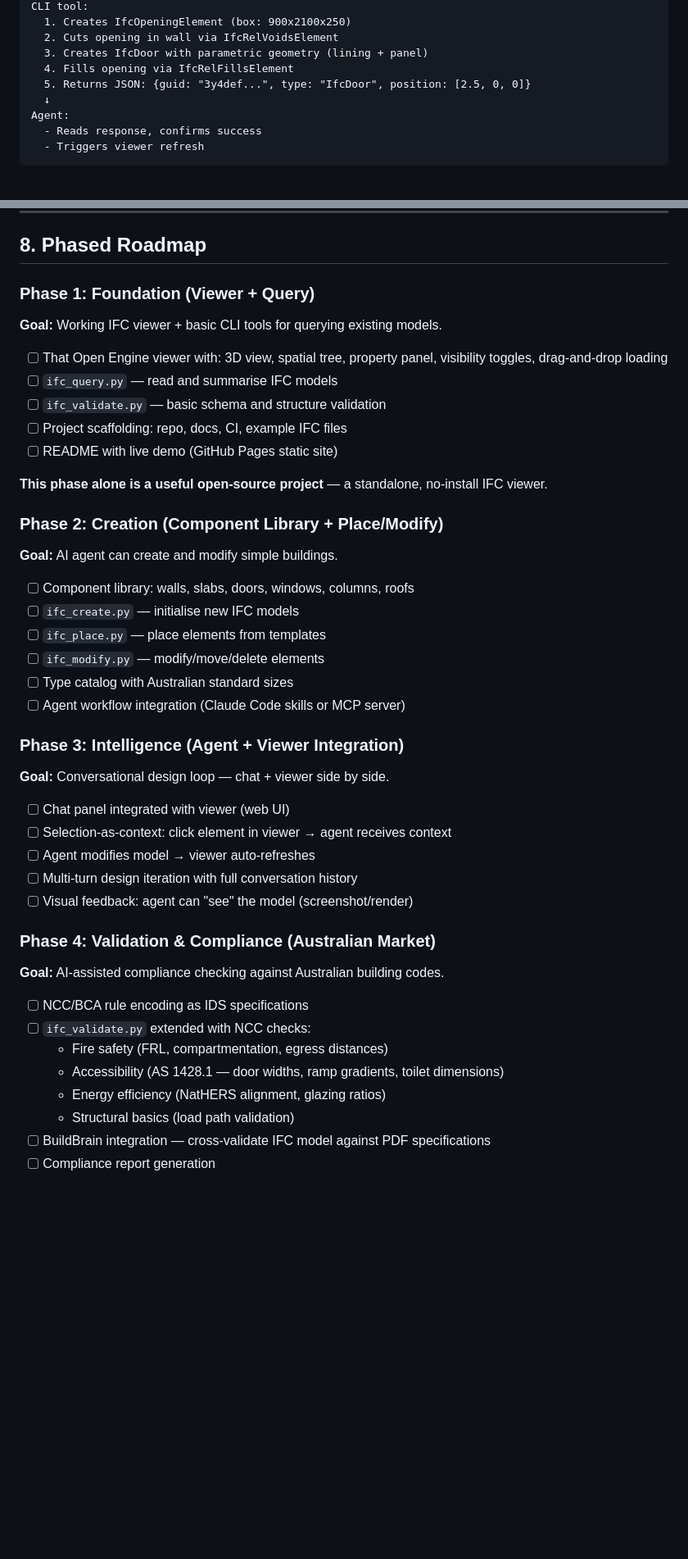
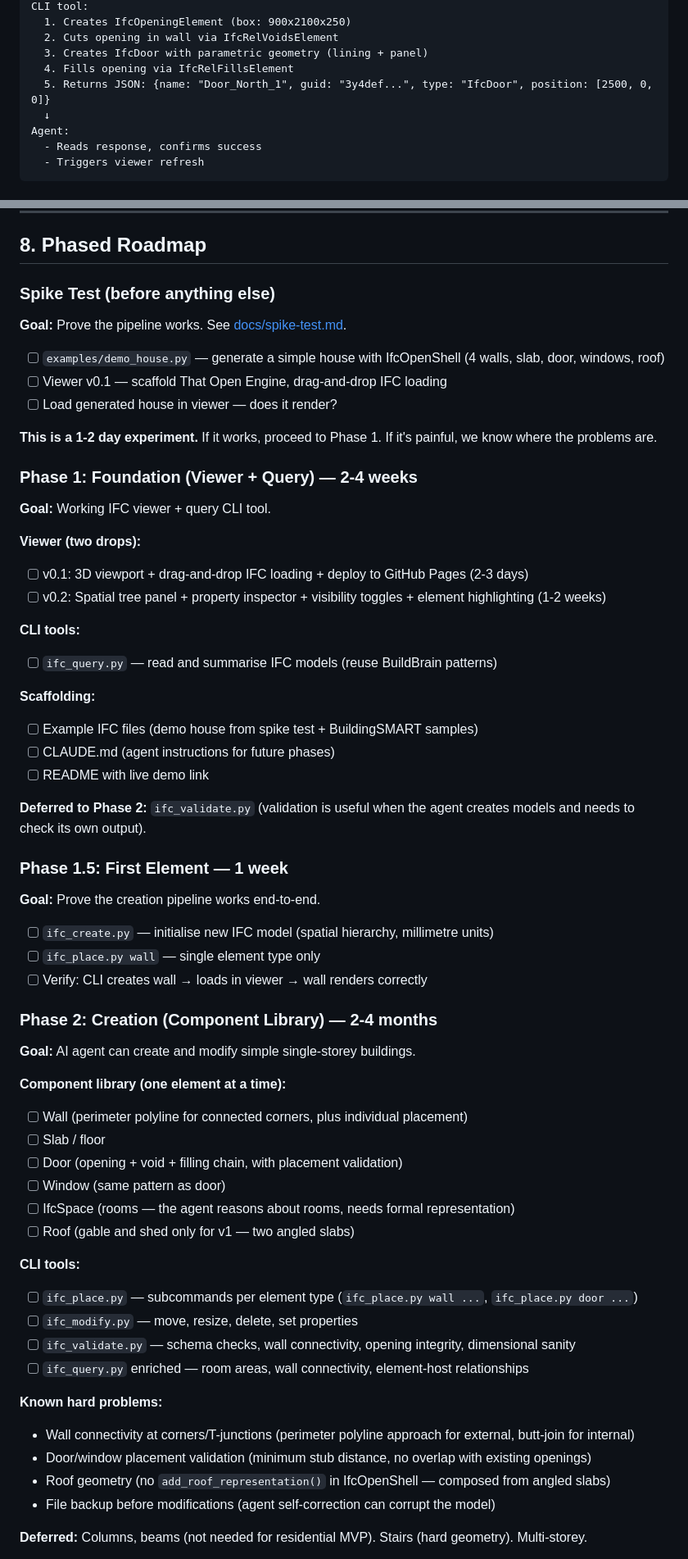
Before and after one commit to thebrownproject/buildkit, a Markdown page: docs/spec.md, 2 parts joined by grey strips. Shown at 82% size. Drawn GitHub-style; blank space fills up the shorter version.

```diff
--- a/docs/spec.md
+++ b/docs/spec.md
@@ -138,7 +155,7 @@ CLI tool:
   2. Cuts opening in wall via IfcRelVoidsElement
   3. Creates IfcDoor with parametric geometry (lining + panel)
   4. Fills opening via IfcRelFillsElement
-  5. Returns JSON: {guid: "3y4def...", type: "IfcDoor", position: [2.5, 0, 0]}
+  5. Returns JSON: {name: "Door_North_1", guid: "3y4def...", type: "IfcDoor", position: [2500, 0, 0]}
   ↓
 Agent:
   - Reads response, confirms success
@@ -416,48 +423,65 @@ This mirrors Archie Copilot's proven self-correction loop and Zoo.dev's 5-retry
 
 ## 8. Phased Roadmap
 
-### Phase 1: Foundation (Viewer + Query)
+### Spike Test (before anything else)
 
-**Goal:** Working IFC viewer + basic CLI tools for querying existing models.
+**Goal:** Prove the pipeline works. See [docs/spike-test.md](spike-test.md).
 
-- [ ] That Open Engine viewer with: 3D view, spatial tree, property panel, visibility toggles, drag-and-drop loading
-- [ ] `ifc_query.py` — read and summarise IFC models
-- [ ] `ifc_validate.py` — basic schema and structure validation
-- [ ] Project scaffolding: repo, docs, CI, example IFC files
-- [ ] README with live demo (GitHub Pages static site)
+- [ ] `examples/demo_house.py` — generate a simple house with IfcOpenShell (4 walls, slab, door, windows, roof)
+- [ ] Viewer v0.1 — scaffold That Open Engine, drag-and-drop IFC loading
+- [ ] Load generated house in viewer — does it render?
 
-**This phase alone is a useful open-source project** — a standalone, no-install IFC viewer.
+**This is a 1-2 day experiment.** If it works, proceed to Phase 1. If it's painful, we know where the problems are.
 
-### Phase 2: Creation (Component Library + Place/Modify)
+### Phase 1: Foundation (Viewer + Query) — 2-4 weeks
 
-**Goal:** AI agent can create and modify simple buildings.
+**Goal:** Working IFC viewer + query CLI tool.
 
-- [ ] Component library: walls, slabs, doors, windows, columns, roofs
-- [ ] `ifc_create.py` — initialise new IFC models
-- [ ] `ifc_place.py` — place elements from templates
-- [ ] `ifc_modify.py` — modify/move/delete elements
-- [ ] Type catalog with Australian standard sizes
-- [ ] Agent workflow integration (Claude Code skills or MCP server)
+**Viewer (two drops):**
+- [ ] v0.1: 3D viewport + drag-and-drop IFC loading + deploy to GitHub Pages (2-3 days)
+- [ ] v0.2: Spatial tree panel + property inspector + visibility toggles + element highlighting (1-2 weeks)
 
-### Phase 3: Intelligence (Agent + Viewer Integration)
+**CLI tools:**
+- [ ] `ifc_query.py` — read and summarise IFC models (reuse BuildBrain patterns)
 
-**Goal:** Conversational design loop — chat + viewer side by side.
+**Scaffolding:**
+- [ ] Example IFC files (demo house from spike test + BuildingSMART samples)
+- [ ] CLAUDE.md (agent instructions for future phases)
+- [ ] README with live demo link
 
-- [ ] Chat panel integrated with viewer (web UI)
-- [ ] Selection-as-context: click element in viewer → agent receives context
-- [ ] Agent modifies model → viewer auto-refreshes
-- [ ] Multi-turn design iteration with full conversation history
-- [ ] Visual feedback: agent can "see" the model (screenshot/render)
+**Deferred to Phase 2:** `ifc_validate.py` (validation is useful when the agent creates models and needs to check its own output).
 
-### Phase 4: Validation & Compliance (Australian Market)
+### Phase 1.5: First Element — 1 week
 
-**Goal:** AI-assisted compliance checking against Australian building codes.
+**Goal:** Prove the creation pipeline works end-to-end.
 
-- [ ] NCC/BCA rule encoding as IDS specifications
-- [ ] `ifc_validate.py` extended with NCC checks:
-  - Fire safety (FRL, compartmentation, egress distances)
-  - Accessibility (AS 1428.1 — door widths, ramp gradients, toilet dimensions)
-  - Energy efficiency (NatHERS alignment, glazing ratios)
-  - Structural basics (load path validation)
-- [ ] BuildBrain integration — cross-validate IFC model against PDF specifications
-- [ ] Compliance report generation
+- [ ] `ifc_create.py` — initialise new IFC model (spatial hierarchy, millimetre units)
+- [ ] `ifc_place.py wall` — single element type only
+- [ ] Verify: CLI creates wall → loads in viewer → wall renders correctly
+
+### Phase 2: Creation (Component Library) — 2-4 months
+
+**Goal:** AI agent can create and modify simple single-storey buildings.
+
+**Component library (one element at a time):**
+- [ ] Wall (perimeter polyline for connected corners, plus individual placement)
+- [ ] Slab / floor
+- [ ] Door (opening + void + filling chain, with placement validation)
+- [ ] Window (same pattern as door)
+- [ ] IfcSpace (rooms — the agent reasons about rooms, needs formal representation)
+- [ ] Roof (gable and shed only for v1 — two angled slabs)
+
+**CLI tools:**
+- [ ] `ifc_place.py` — subcommands per element type (`ifc_place.py wall ...`, `ifc_place.py door ...`)
+- [ ] `ifc_modify.py` — move, resize, delete, set properties
+- [ ] `ifc_validate.py` — schema checks, wall connectivity, opening integrity, dimensional sanity
+- [ ] `ifc_query.py` enriched — room areas, wall connectivity, element-host relationships
+
+**Known hard problems:**
+- Wall connectivity at corners/T-junctions (perimeter polyline approach for external, butt-join for internal)
+- Door/window placement validation (minimum stub distance, no overlap with existing openings)
+- Roof geometry (no `add_roof_representation()` in IfcOpenShell — composed from angled slabs)
+- File backup before modifications (agent self-correction can corrupt the model)
+
+**Deferred:** Columns, beams (not needed for residential MVP). Stairs (hard geometry). Multi-storey.
+
```
Also changed, not shown: other parts of docs/spec.md (+56 -23 lines), docs/spike-test.md (added, +162 -0 lines).
